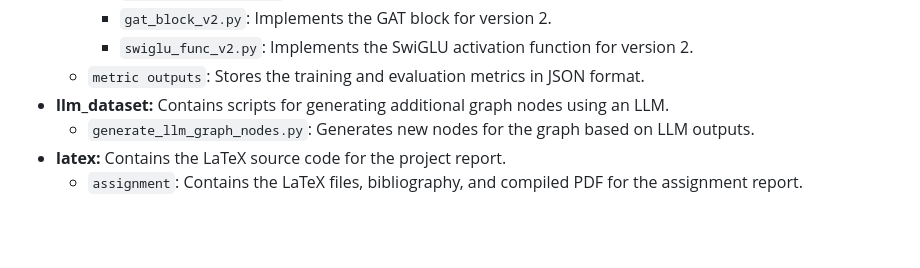
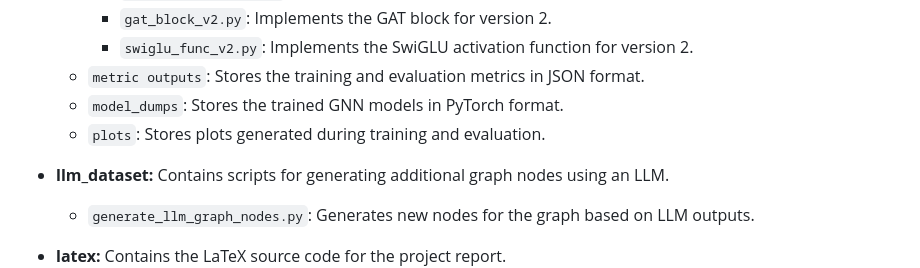
Before and after one commit to bGuzzo/social-media-nlp, a Markdown page: README.md, the part around the change. Rendered like a GitHub page; blank space fills up the shorter version.

Commit message:
SM-NLP Update readme

```diff
--- a/README.md
+++ b/README.md
@@ -30,6 +30,9 @@ The project is organized into the following directories:
         * `gat_block_v2.py`: Implements the GAT block for version 2.
         * `swiglu_func_v2.py`: Implements the SwiGLU activation function for version 2.
     * `metric outputs`: Stores the training and evaluation metrics in JSON format.
+    * `model_dumps`: Stores the trained GNN models in PyTorch format.
+    * `plots`: Stores plots generated during training and evaluation.
+
 * **llm_dataset:** Contains scripts for generating additional graph nodes using an LLM.
     * `generate_llm_graph_nodes.py`: Generates new nodes for the graph based on LLM outputs.
 * **latex:** Contains the LaTeX source code for the project report.
```
